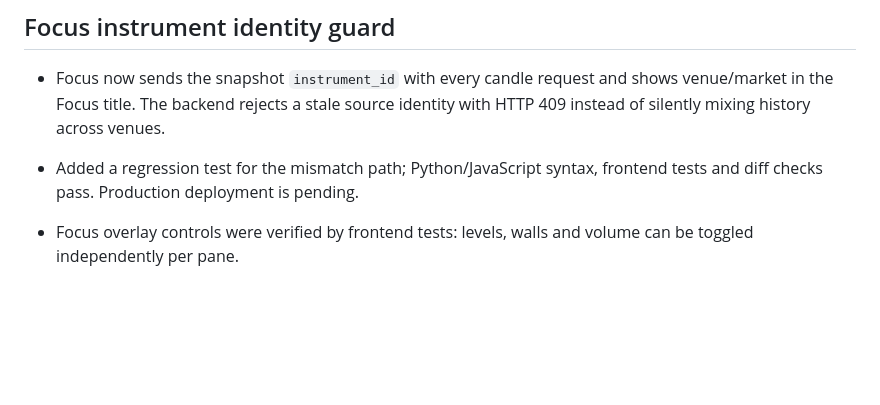
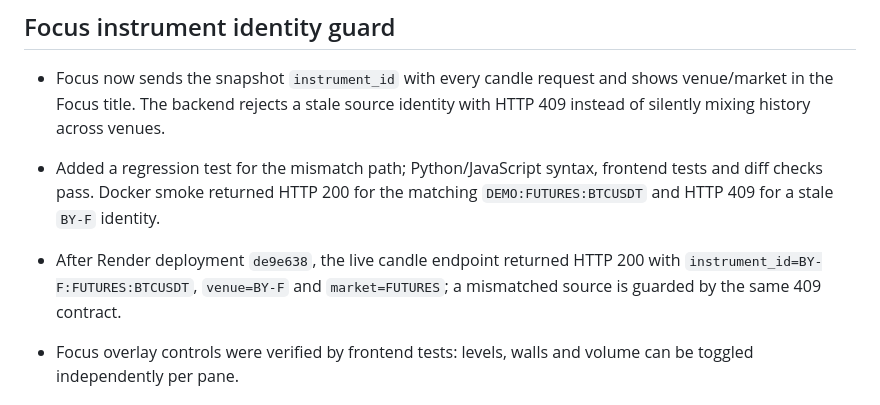
Before and after one commit to slvtveter/Scalpair, a Markdown page: VERIFICATION.md, the part around the change. GitHub-like rendering; blank space fills up the shorter version.

Commit message:
docs: record focus identity production check

```diff
--- a/VERIFICATION.md
+++ b/VERIFICATION.md
@@ -251,7 +251,11 @@ syntax/static-server checks did not establish functional or visual acceptance.
   shows venue/market in the Focus title. The backend rejects a stale source
   identity with HTTP 409 instead of silently mixing history across venues.
 - Added a regression test for the mismatch path; Python/JavaScript syntax,
-  frontend tests and diff checks pass. Production deployment is pending.
+  frontend tests and diff checks pass. Docker smoke returned HTTP 200 for the
+  matching `DEMO:FUTURES:BTCUSDT` and HTTP 409 for a stale `BY-F` identity.
+- After Render deployment `de9e638`, the live candle endpoint returned HTTP
+  200 with `instrument_id=BY-F:FUTURES:BTCUSDT`, `venue=BY-F` and
+  `market=FUTURES`; a mismatched source is guarded by the same 409 contract.
 
 - Focus overlay controls were verified by frontend tests: levels, walls and volume can be toggled independently per pane.
 
```
